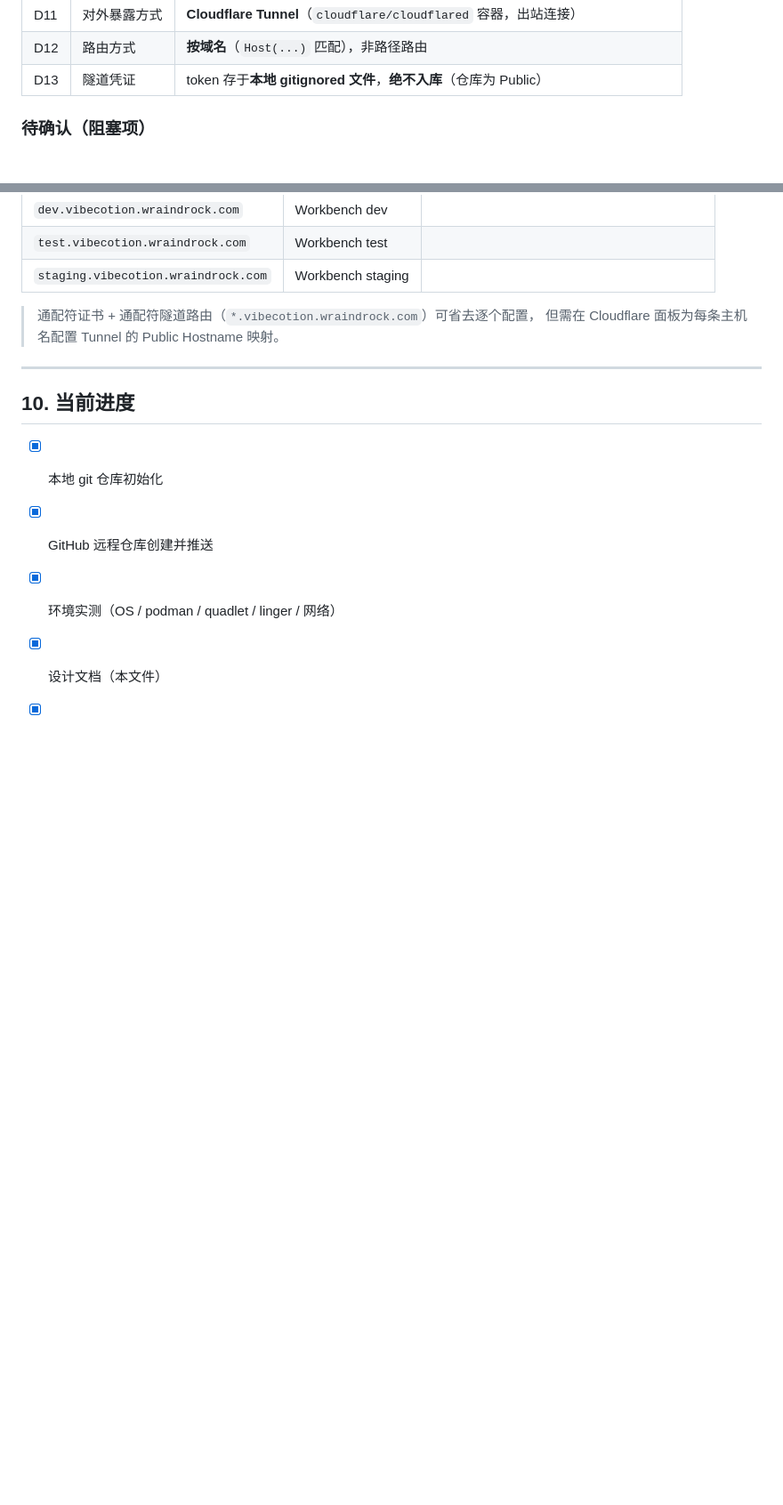
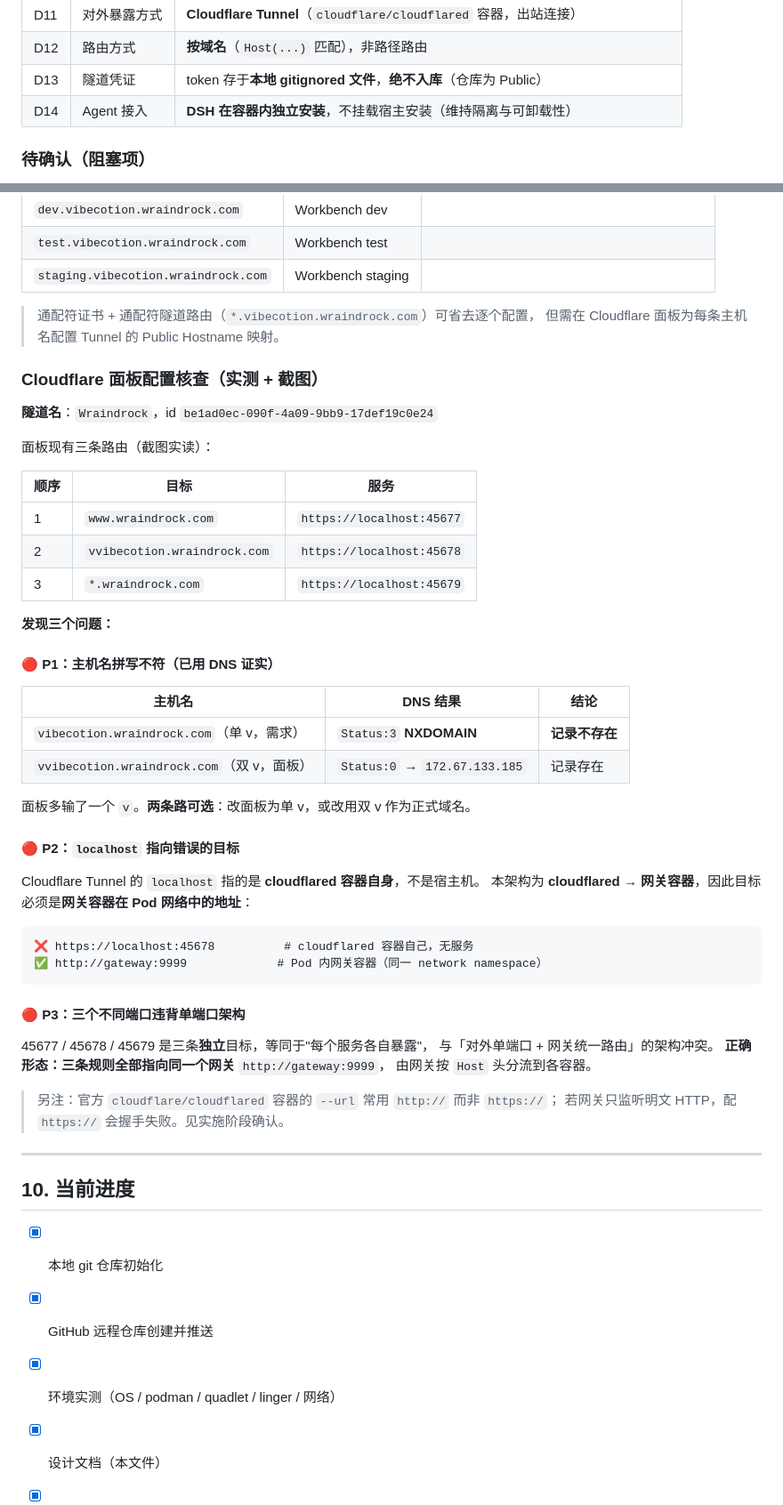
Before and after one commit to Grant-Felix/My-Vibe-Coding-Workstation, a Markdown page: design.md, 2 parts joined by grey strips. Shown at 89% size. GitHub-like rendering; blank space fills up the shorter version.

Commit message:
docs: 记录 Agent 容器内安装决策；核查 Cloudflare 面板三处配置问题（主机名拼写/目标地址/端口模型）

````diff
--- a/design.md
+++ b/design.md
@@ -252,6 +252,7 @@ uninstall.sh --nuke        # 以上 + 清理 podman 残留 (system prune)
 | D11 | 对外暴露方式 | **Cloudflare Tunnel**（`cloudflare/cloudflared` 容器，出站连接） |
 | D12 | 路由方式 | **按域名**（`Host(...)` 匹配），非路径路由 |
 | D13 | 隧道凭证 | token 存于**本地 gitignored 文件**，**绝不入库**（仓库为 Public） |
+| D14 | Agent 接入 | **DSH 在容器内独立安装**，不挂载宿主安装（维持隔离与可卸载性） |
 
 ### 待确认（阻塞项）
 
@@ -406,6 +407,49 @@ Cloudflare 代理模式下：**TLS 在 Cloudflare 边缘终止**，浏览器到
 > 通配符证书 + 通配符隧道路由（`*.vibecotion.wraindrock.com`）可省去逐个配置，
 > 但需在 Cloudflare 面板为每条主机名配置 Tunnel 的 Public Hostname 映射。
 
+### Cloudflare 面板配置核查（实测 + 截图）
+
+**隧道名**：`Wraindrock`，id `be1ad0ec-090f-4a09-9bb9-17def19c0e24`
+
+面板现有三条路由（截图实读）：
+
+| 顺序 | 目标 | 服务 |
+|---|---|---|
+| 1 | `www.wraindrock.com` | `https://localhost:45677` |
+| 2 | `vvibecotion.wraindrock.com` | `https://localhost:45678` |
+| 3 | `*.wraindrock.com` | `https://localhost:45679` |
+
+**发现三个问题：**
+
+#### 🔴 P1：主机名拼写不符（已用 DNS 证实）
+
+| 主机名 | DNS 结果 | 结论 |
+|---|---|---|
+| `vibecotion.wraindrock.com`（单 v，需求） | `Status:3` **NXDOMAIN** | **记录不存在** |
+| `vvibecotion.wraindrock.com`（双 v，面板） | `Status:0` → `172.67.133.185` | 记录存在 |
+
+面板多输了一个 `v`。**两条路可选**：改面板为单 v，或改用双 v 作为正式域名。
+
+#### 🔴 P2：`localhost` 指向错误的目标
+
+Cloudflare Tunnel 的 `localhost` 指的是 **cloudflared 容器自身**，不是宿主机。
+本架构为 **cloudflared → 网关容器**，因此目标必须是**网关容器在 Pod 网络中的地址**：
+
+```
+❌ https://localhost:45678          # cloudflared 容器自己，无服务
+✅ http://gateway:9999             # Pod 内网关容器（同一 network namespace）
+```
+
+#### 🔴 P3：三个不同端口违背单端口架构
+
+45677 / 45678 / 45679 是三条**独立**目标，等同于"每个服务各自暴露"，
+与「对外单端口 + 网关统一路由」的架构冲突。
+**正确形态：三条规则全部指向同一个网关** `http://gateway:9999`，
+由网关按 `Host` 头分流到各容器。
+
+> 另注：官方 `cloudflare/cloudflared` 容器的 `--url` 常用 `http://` 而非 `https://`；
+> 若网关只监听明文 HTTP，配 `https://` 会握手失败。见实施阶段确认。
+
 ---
 
 ## 10. 当前进度
````
